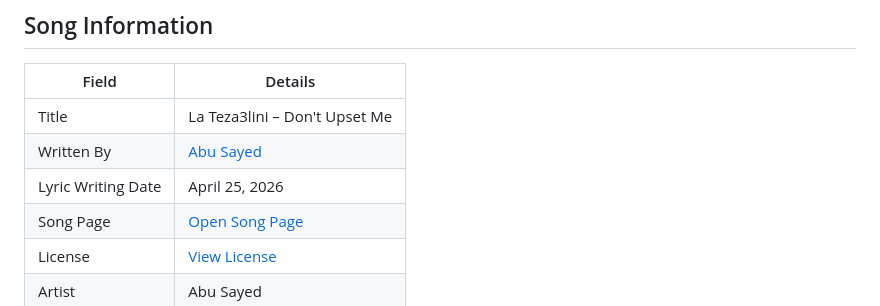
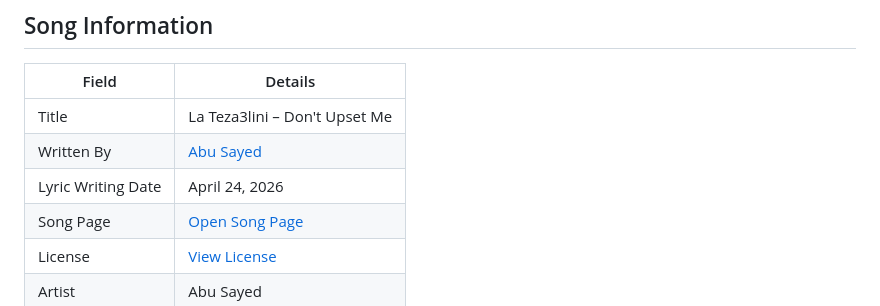
Before and after one commit to ImAbuSayed/la-teza3lini-dont-upset-me, a Markdown page: README.md, the part around the change. Drawn GitHub-style.

Commit message:
docs: update public README

```diff
--- a/README.md
+++ b/README.md
@@ -10,7 +10,7 @@
 |-------|---------|
 | Title | La Teza3lini – Don't Upset Me |
 | Written By | [Abu Sayed](https://abusayed.com.bd/) |
-| Lyric Writing Date | April 25, 2026 |
+| Lyric Writing Date | April 24, 2026 |
 | Song Page | [Open Song Page](https://imabusayed.github.io/la-teza3lini-dont-upset-me/) |
 | License | [View License](./LICENSE.md) |
 | Artist | Abu Sayed |
```
